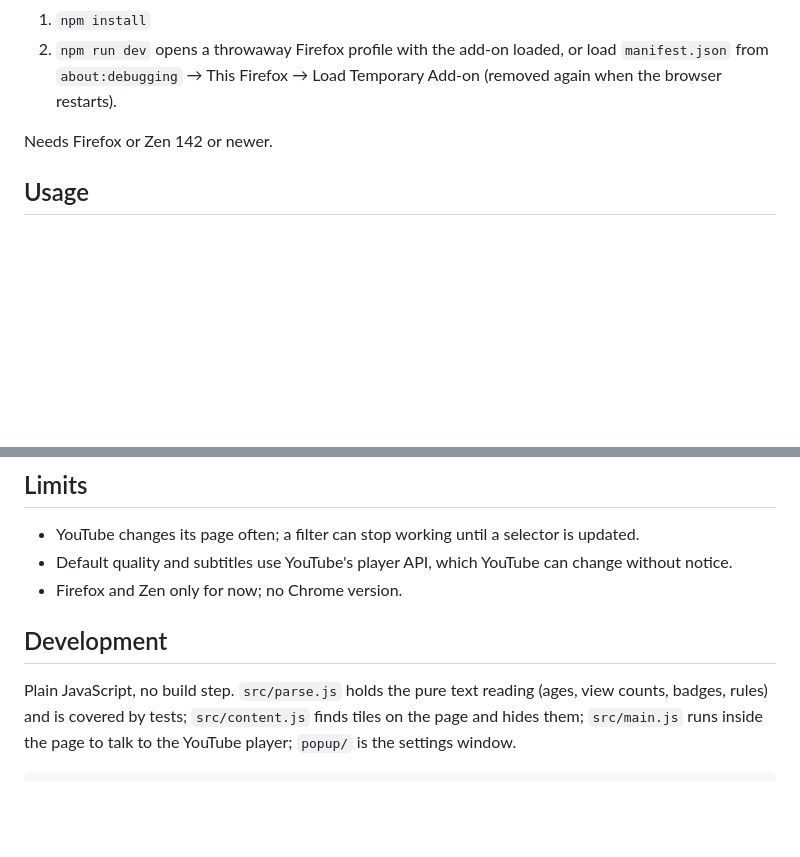
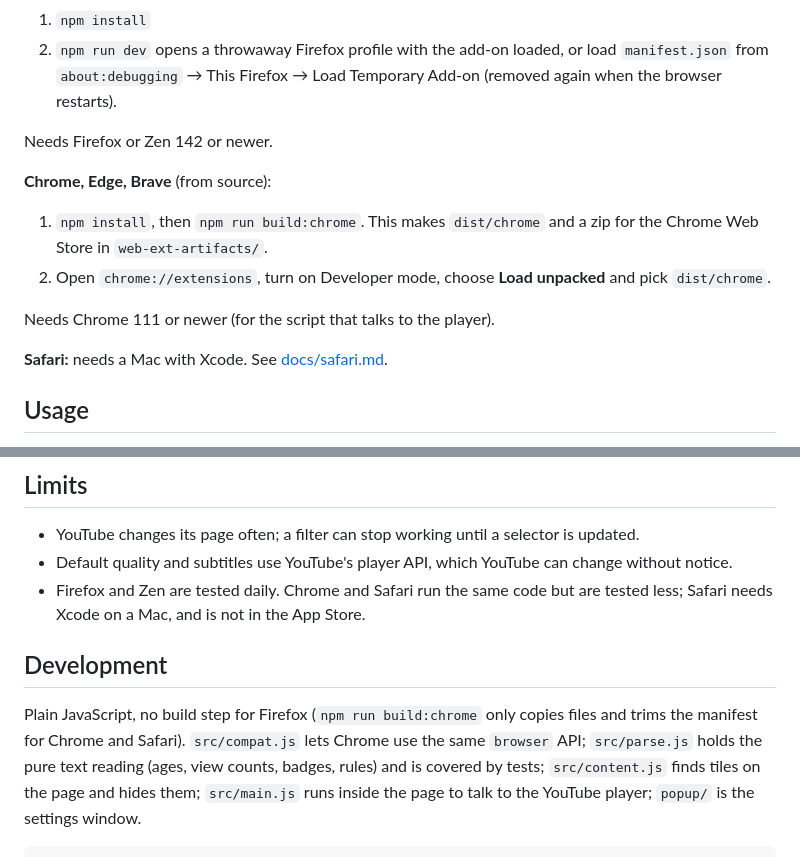
Before and after one commit to Maxaubert/more-options-for-youtube, a Markdown page: README.md, 2 parts joined by grey strips. Rendered like a GitHub page; blank space fills up the shorter version.

```diff
--- a/README.md
+++ b/README.md
@@ -61,6 +63,15 @@ Reads YouTube in English and Norwegian. The popup uses large, high-contrast type
 
 Needs Firefox or Zen 142 or newer.
 
+**Chrome, Edge, Brave** (from source):
+1. `npm install`, then `npm run build:chrome`. This makes `dist/chrome` and a zip for the Chrome Web Store
+   in `web-ext-artifacts/`.
+2. Open `chrome://extensions`, turn on Developer mode, choose **Load unpacked** and pick `dist/chrome`.
+
+Needs Chrome 111 or newer (for the script that talks to the player).
+
+**Safari:** needs a Mac with Xcode. See [docs/safari.md](docs/safari.md).
+
 ## Usage
 
 - **Settings:** click the toolbar icon. Settings sit in four tabs: Hide, Grid, Player and Block. Every change applies immediately, no reload.
@@ -91,11 +102,13 @@ Settings and the list of played videos (for smart autoplay) are stored locally b
 
 - YouTube changes its page often; a filter can stop working until a selector is updated.
 - Default quality and subtitles use YouTube's player API, which YouTube can change without notice.
-- Firefox and Zen only for now; no Chrome version.
+- Firefox and Zen are tested daily. Chrome and Safari run the same code but are tested less; Safari needs
+  Xcode on a Mac, and is not in the App Store.
 
 ## Development
 
-Plain JavaScript, no build step. `src/parse.js` holds the pure text reading (ages, view counts, badges,
+Plain JavaScript, no build step for Firefox (`npm run build:chrome` only copies files and trims the
+manifest for Chrome and Safari). `src/compat.js` lets Chrome use the same `browser` API; `src/parse.js` holds the pure text reading (ages, view counts, badges,
 rules) and is covered by tests; `src/content.js` finds tiles on the page and hides them; `src/main.js`
 runs inside the page to talk to the YouTube player; `popup/` is the settings window.
 
```
Also changed, not shown: other parts of README.md (+4 -2 lines), docs/safari.md (added, +49 -0 lines), icons/icon-128.png (added), icons/icon-16.png (added), icons/icon-32.png (added), icons/icon-48.png (added), 8 other files.
